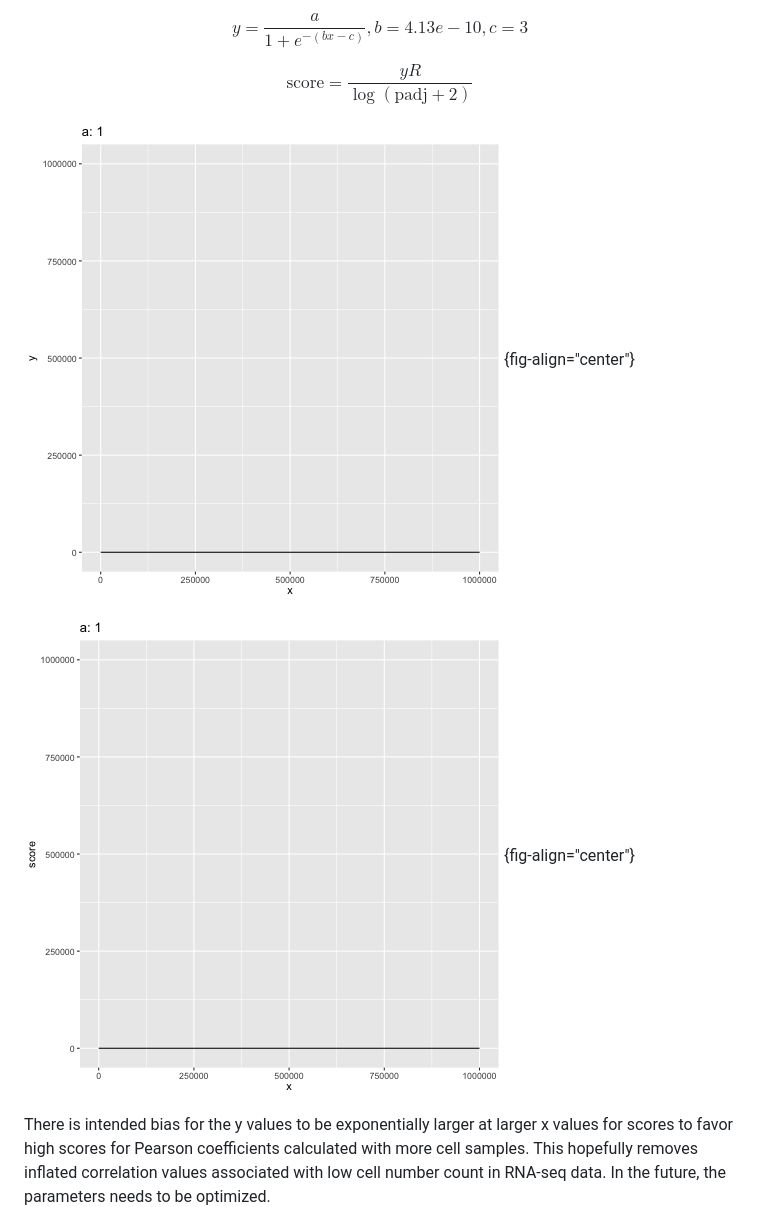
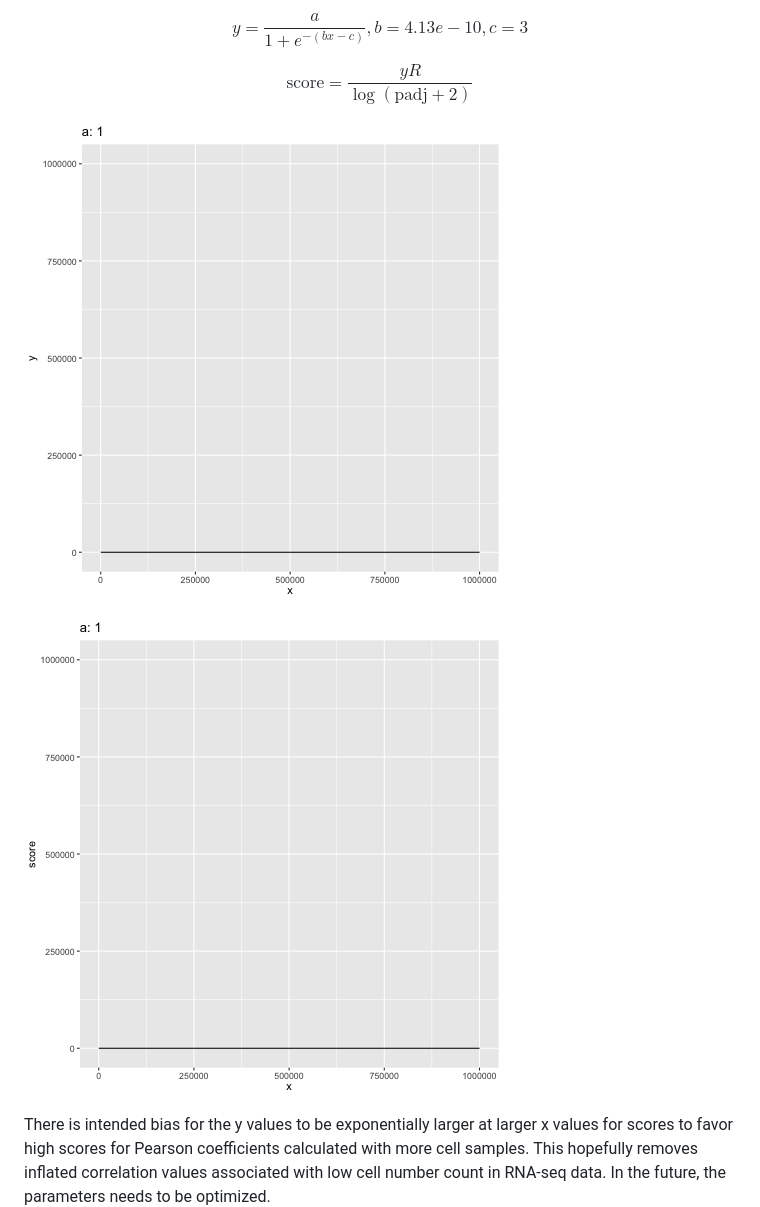
Before and after one commit to TimothyJamesAllen/CorrelationGene, a Markdown page: README.md, the part around the change. GitHub-like rendering.

```diff
--- a/README.md
+++ b/README.md
@@ -41,9 +41,9 @@ $$
 \text{score} = \frac{yR}{\log(\text{padj}+2)}
 $$
 
-![a = max cell number, b = smoothing parameter, c = constant](images/animation.gif){fig-align="center"}
+![a = max cell number, b = smoothing parameter, c = constant](images/animation.gif)
 
-![](images/animation_score-3.gif){fig-align="center"}
+![](images/animation_score-3.gif)
 
 There is intended bias for the y values to be exponentially larger at larger x values for scores to favor high scores for Pearson coefficients calculated with more cell samples. This hopefully removes inflated correlation values associated with low cell number count in RNA-seq data. In the future, the parameters needs to be optimized.
 
```
